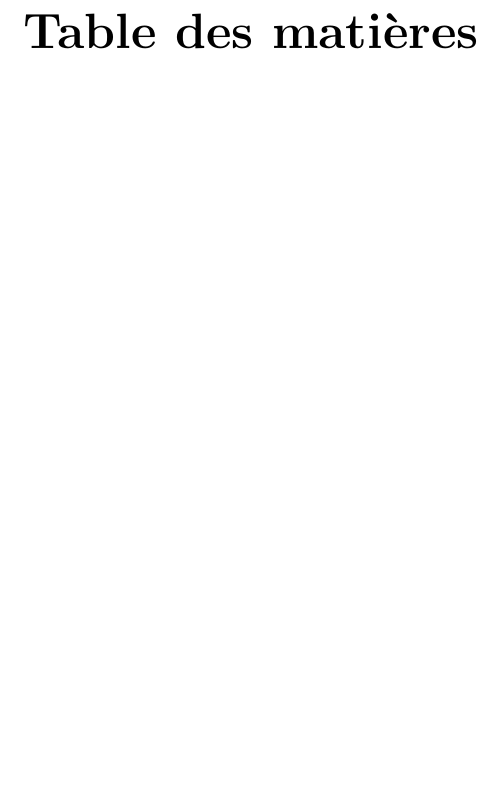
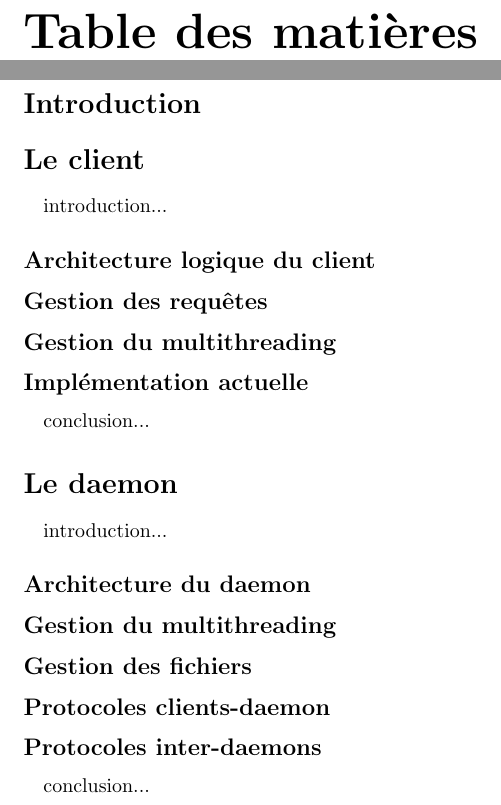
Before and after one commit to Steap/Pire2Pire, a LaTeX document (reports/halfway_report/report.tex, which reads reports/halfway_report/client/client.tex, reports/halfway_report/daemon/daemon.tex, reports/halfway_report/intro.tex): part of page 2 of 2 before the commit and two parts of pages 2 and 3 of 3 after it, the two joined at a grey line, cut so that both start at the same text, the shorter picture padded with empty space. Compiled offline with pdfLaTeX.

Commit message:
decoupage plus fin
git-svn-id: svn+ssh://ssh.enseirb.fr/net/i1/roelandt/svn/RE203@120 2111ffa0-b7a5-6d94-f42d-9f82cb6d3ce2

```diff
--- a/reports/halfway_report/client/client.tex
+++ b/reports/halfway_report/client/client.tex
@@ -3,3 +3,17 @@
 % This file should only be made of \input %
 %                                         %
 %%%%%%%%%%%%%%%%%%%%%%%%%%%%%%%%%%%%%%%%%%%
+
+\section*{Le client}
+
+	\paragraph{}introduction...
+
+	\subsection*{Architecture logique du client}
+
+	\subsection*{Gestion des requ\^etes}
+
+	\subsection*{Gestion du multithreading}
+
+	\subsection*{Implémentation actuelle}
+
+	\paragraph{}conclusion...
--- a/reports/halfway_report/daemon/daemon.tex
+++ b/reports/halfway_report/daemon/daemon.tex
@@ -3,3 +3,19 @@
 % This file should only be made of \input %
 %                                         %
 %%%%%%%%%%%%%%%%%%%%%%%%%%%%%%%%%%%%%%%%%%%
+
+\section*{Le daemon}
+
+	\paragraph{}introduction...
+
+	\subsection*{Architecture du daemon}
+
+	\subsection*{Gestion du multithreading}
+
+	\subsection*{Gestion des fichiers}
+
+	\subsection*{Protocoles clients-daemon}
+
+	\subsection*{Protocoles inter-daemons}
+
+	\paragraph*{}conclusion...
--- a/reports/halfway_report/intro.tex
+++ b/reports/halfway_report/intro.tex
@@ -0,0 +1 @@
+\section*{Introduction}
```
Also changed, not shown: reports/halfway_report/report.tex (+1 -0 lines).
